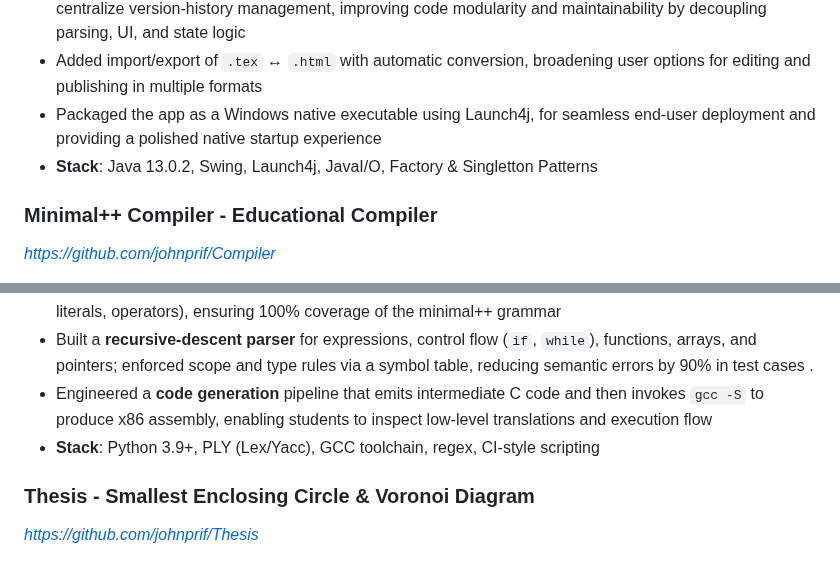
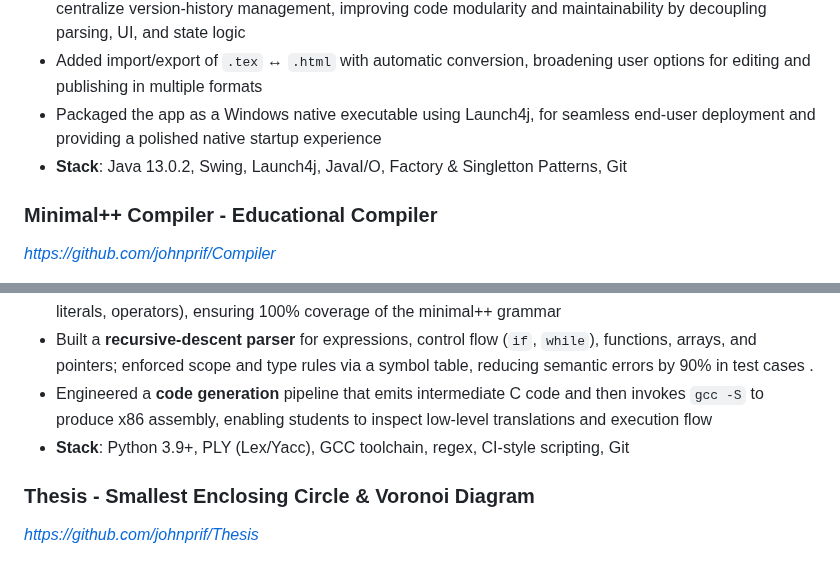
Before and after one commit to johnprif/resume, a Markdown page: index.md, 2 parts joined by grey strips. Rendered like a GitHub page.

```diff
--- a/index.md
+++ b/index.md
@@ -75,7 +75,7 @@ title: John Priftis - Software Engineer
 - Employed the **Factory pattern** to instantiate LaTeX/HTML parsers at runtime and the **Singleton pattern** to centralize version‑history management, improving code modularity and maintainability by decoupling parsing, UI, and state logic
 - Added import/export of `.tex` ↔ `.html` with automatic conversion, broadening user options for editing and publishing in multiple formats
 - Packaged the app as a Windows native executable using Launch4j, for seamless end‑user deployment and providing a polished native startup experience
-- **Stack**: Java 13.0.2, Swing, Launch4j, JavaI/O, Factory & Singletton Patterns
+- **Stack**: Java 13.0.2, Swing, Launch4j, JavaI/O, Factory & Singletton Patterns, Git
 
 ### **Minimal++ Compiler - Educational Compiler**
 *[https://github.com/johnprif/Compiler](https://github.com/johnprif/Compiler)*
@@ -83,7 +83,7 @@ title: John Priftis - Software Engineer
 - Implemented a **regex‑based lexer** using PLY to tokenize source code into 20+ token types (identifiers, literals, operators), ensuring 100% coverage of the minimal++ grammar
 - Built a **recursive‑descent parser** for expressions, control flow (`if`, `while`), functions, arrays, and pointers; enforced scope and type rules via a symbol table, reducing semantic errors by 90% in test cases .
 - Engineered a **code generation** pipeline that emits intermediate C code and then invokes `gcc -S` to produce x86 assembly, enabling students to inspect low‑level translations and execution flow
-- **Stack**: Python 3.9+, PLY (Lex/Yacc), GCC toolchain, regex, CI‑style scripting
+- **Stack**: Python 3.9+, PLY (Lex/Yacc), GCC toolchain, regex, CI‑style scripting, Git
 
 ### **Thesis - Smallest Enclosing Circle & Voronoi Diagram**
 *[https://github.com/johnprif/Thesis](https://github.com/johnprif/Thesis)*
```
